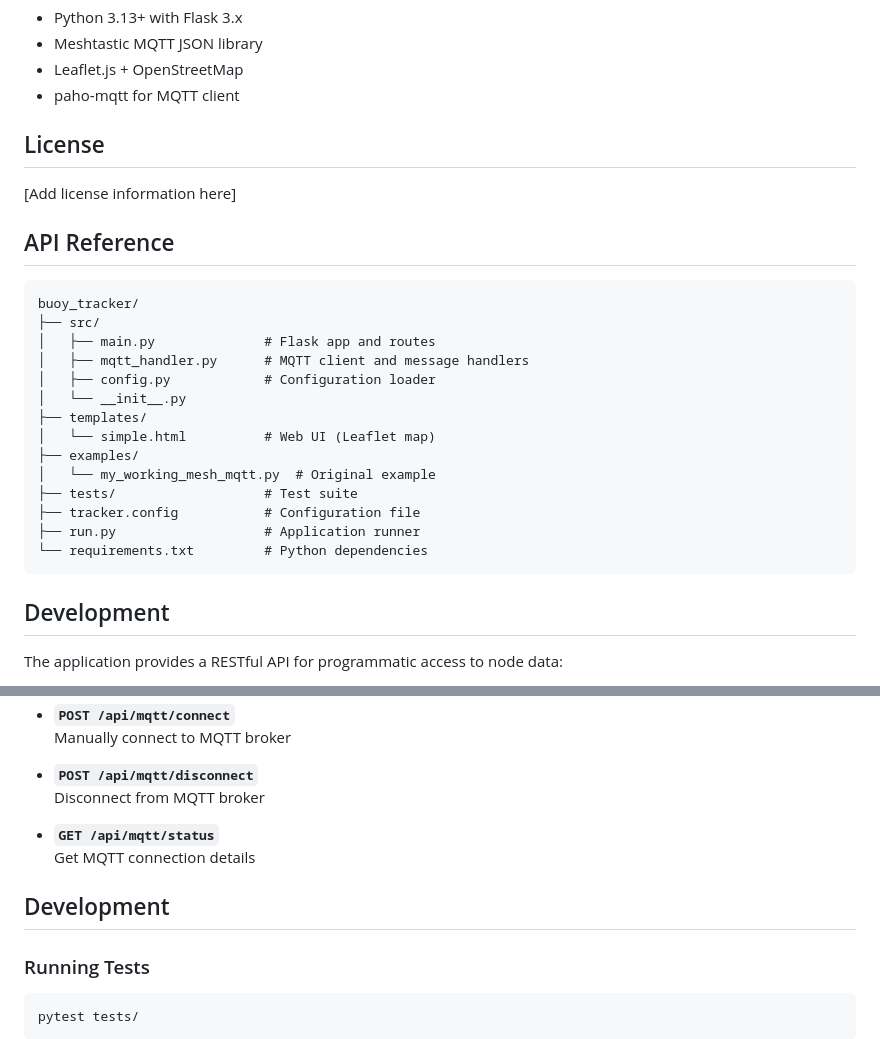
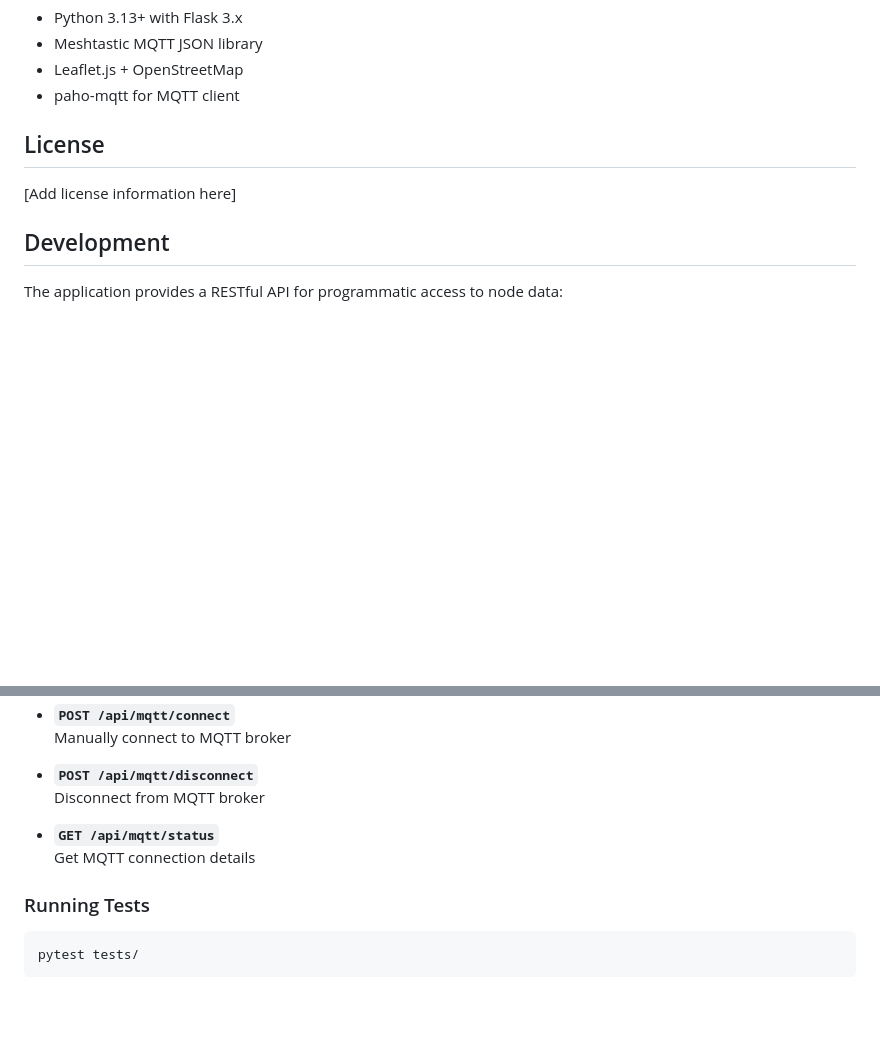
Before and after one commit to guthip/buoy-tracker, a Markdown page: README.md, 2 parts joined by grey strips. Rendered like a GitHub page; blank space fills up the shorter version.

````diff
--- a/README.md
+++ b/README.md
@@ -492,25 +465,6 @@ pytest tests/
 
 [Add license information here]
 
-## API Reference
-
-```
-buoy_tracker/
-├── src/
-│   ├── main.py              # Flask app and routes
-│   ├── mqtt_handler.py      # MQTT client and message handlers
-│   ├── config.py            # Configuration loader
-│   └── __init__.py
-├── templates/
-│   └── simple.html          # Web UI (Leaflet map)
-├── examples/
-│   └── my_working_mesh_mqtt.py  # Original example
-├── tests/                   # Test suite
-├── tracker.config           # Configuration file
-├── run.py                   # Application runner
-└── requirements.txt         # Python dependencies
-```
-
 ## Development
 
 The application provides a RESTful API for programmatic access to node data:
@@ -650,8 +604,6 @@ Special nodes are configured in `tracker.config` for enhanced tracking:
 - **`GET /api/mqtt/status`**
   Get MQTT connection details
 
-## Development
-
 ### Running Tests
 
 ```bash
````
Also changed, not shown: other parts of README.md (+6 -37 lines).
